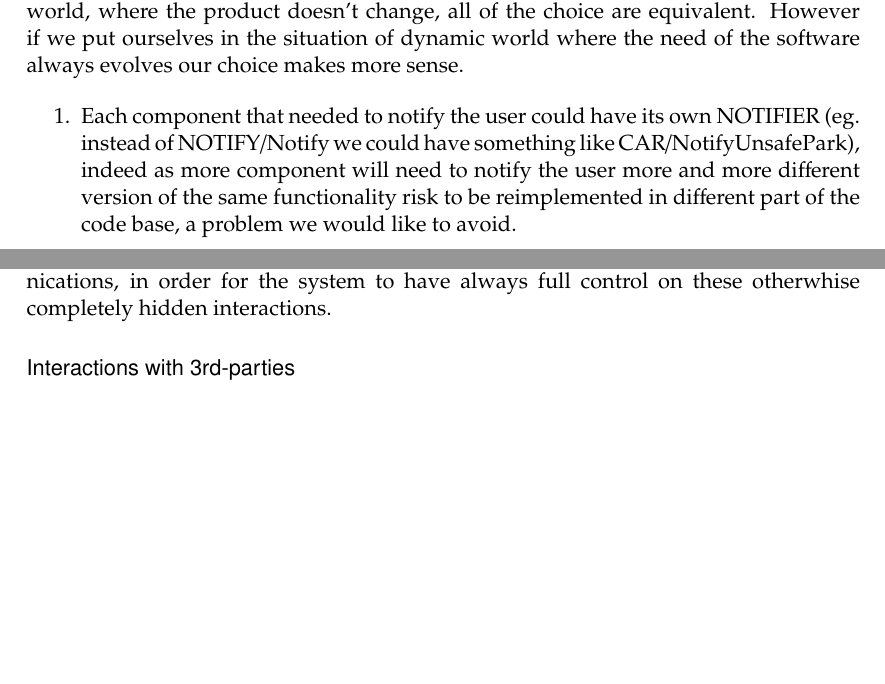
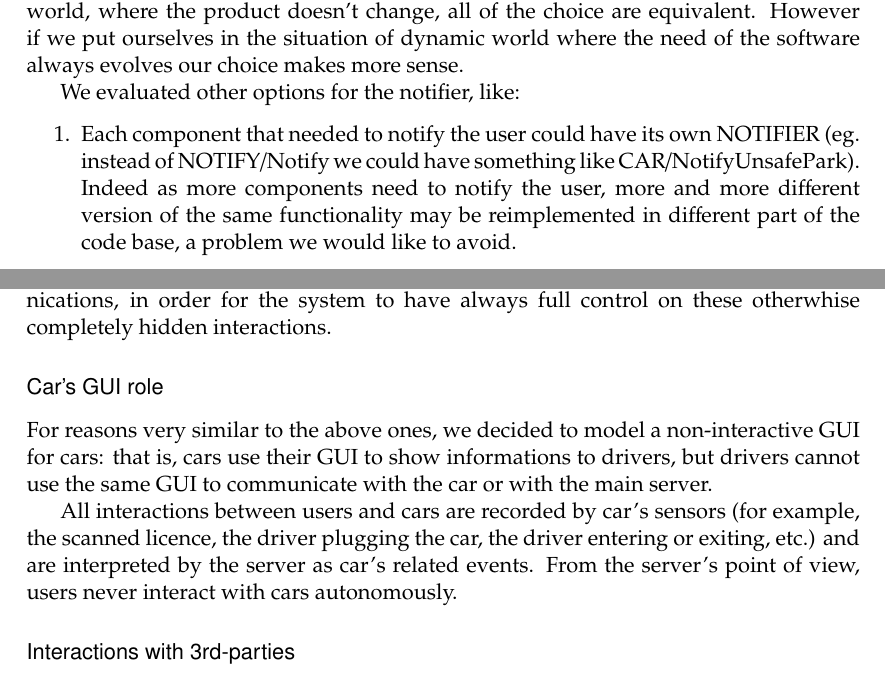
Before and after one commit to siscia/INGSW2, a LaTeX document (Architecture/DD.tex): two parts of pages 17 and 21 of 41, joined at a grey line, cut so that both start at the same text, the shorter picture padded with empty space. Compiled offline with pdfLaTeX.

Commit message:
issue #33 done

```diff
--- a/Architecture/DD.tex
+++ b/Architecture/DD.tex
@@ -671,8 +671,10 @@ In this part of the design we made several choice where alternative approach may
 
 To notify the user about something we could have use several strategies. In a static world, where the product doesn't change, all of the choice are equivalent. However if we put ourselves in the situation of  dynamic world where the need of the software always evolves our choice makes more sense.
 
+We evaluated other options for the notifier, like:
+
 \begin{enumerate}
-	\item Each component that needed to notify the user could have its own NOTIFIER (eg. instead of NOTIFY/Notify we could have something like CAR/NotifyUnsafePark), indeed as more component will need to notify the user more and more different version of the same functionality risk to be reimplemented in different part of the code base, a problem we would like to avoid.
-	\item Each type of notification could have its own functionality (eg. instead of NOTIFY/Notify and as input a notifiaction about an UnsafePark we could have something like NOTIFY/UnsafePark). We believe that this choice would make the overall developing time too slow, since a new functionality would have to be implemented for every and each type of notification we want to send.
+	\item Each component that needed to notify the user could have its own NOTIFIER (eg. instead of NOTIFY/Notify we could have something like CAR/NotifyUnsafePark). Indeed as more components need to notify the user, more and more different version of the same functionality may be reimplemented in different part of the code base, a problem we would like to avoid.
+	\item Each type of notification could have its own functionality (eg., instead of NOTIFY/Notify taking in input a notification about an UnsafeParking, we could have had something like NOTIFY/UnsafePark). We believe this choice would make the overall developing time too slow, since a new functionality would have to be implemented for every and each type of notification we want to send.
 \end{enumerate}
 
@@ -762,6 +764,12 @@ Now we list the design choices we made, first of all, to enforce the architectur
 We decide to completely avoid all kinds of communication between the cars and the apps.
 
  The main server is always an intermediary for app-to-car and car-to-app communications, in order for the system to have always full control on these otherwhise completely hidden interactions.
+
+\subsubsection{Car's GUI role}
+For reasons very similar to the above ones, we decided to model a non-interactive GUI for cars: that is, cars use their GUI to show informations to drivers, but drivers cannot use the same GUI to communicate with the car or with the main server.
+
+All interactions between users and cars are recorded by car's sensors (for example, the scanned licence, the driver plugging the car, the driver entering or exiting, etc.) and are interpreted by the server as car's related events. From the server's point of view, users never interact with cars autonomously.
+
 
 \subsubsection{Interactions with 3rd-parties}
 We decided to prevent any access to third-part services to every component but the main server, mainly for security reasons.
```
Also changed, not shown: Architecture/DD.tex (8 more changed lines).
